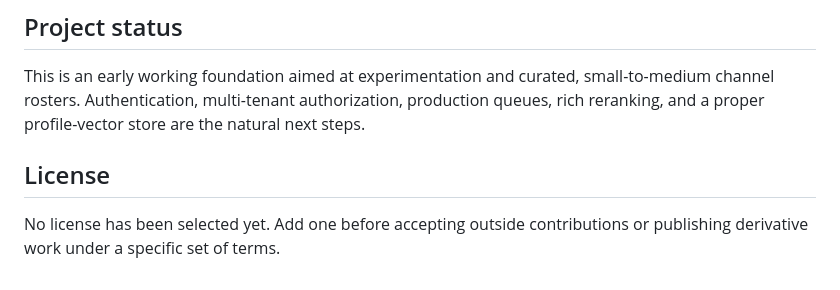
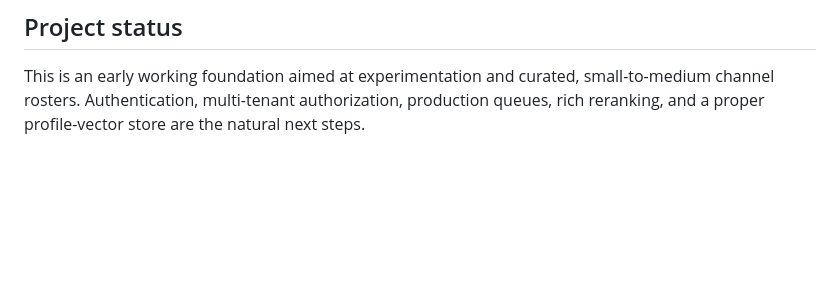
Before and after one commit to luminiferousBOT/yt-semantics, a Markdown page: README.md, the part around the change. Drawn GitHub-style; blank space fills up the shorter version.

Commit message:
README
Removed license section indicating no license selected.

```diff
--- a/README.md
+++ b/README.md
@@ -184,7 +184,3 @@ For a public deployment, separate the API, scheduled ingestion, and any transcri
 ## Project status
 
 This is an early working foundation aimed at experimentation and curated, small-to-medium channel rosters. Authentication, multi-tenant authorization, production queues, rich reranking, and a proper profile-vector store are the natural next steps.
-
-## License
-
-No license has been selected yet. Add one before accepting outside contributions or publishing derivative work under a specific set of terms.
```
